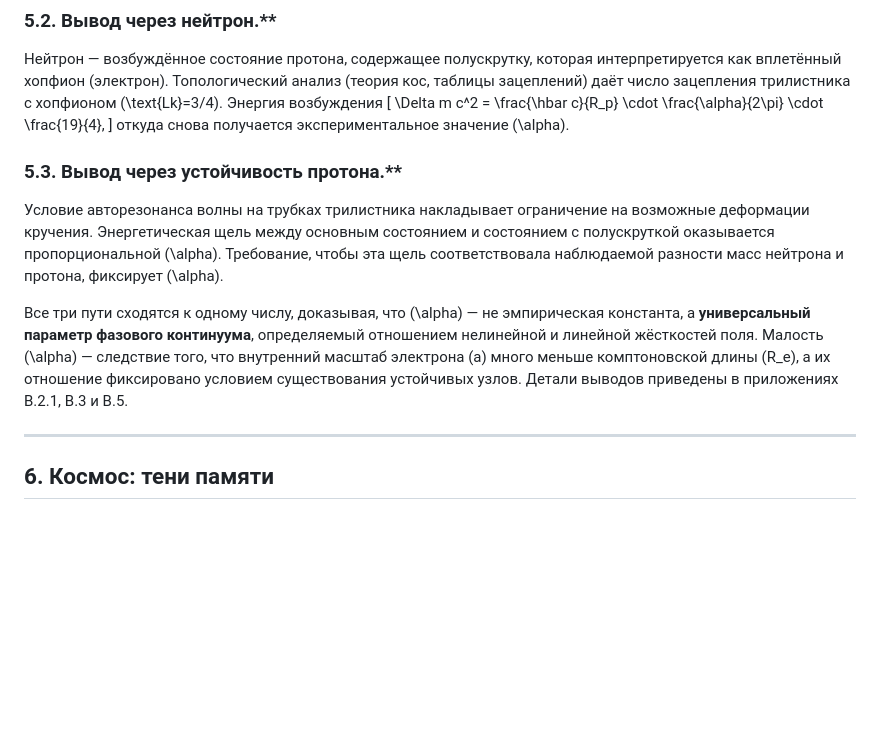
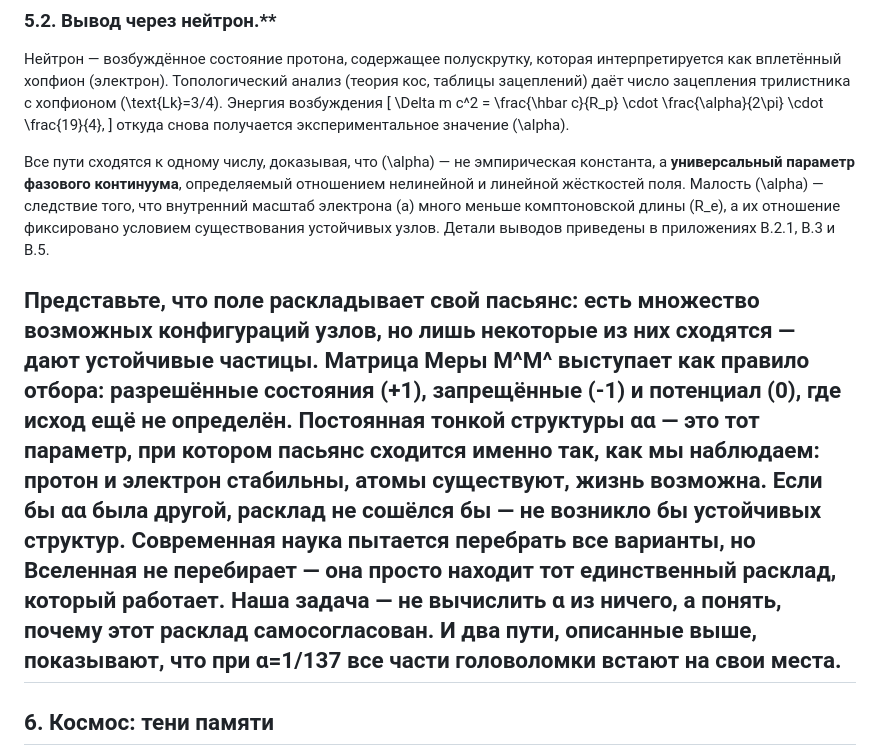
Before and after one commit to ainjohansen/-, a Markdown page: Азъ999-CORE.md, the part around one of its changes. GitHub-like rendering; blank space fills up the shorter version.

```diff
--- a/Азъ999-CORE.md
+++ b/Азъ999-CORE.md
@@ -110,11 +126,10 @@ m_p c^2 = \frac{\hbar c}{R_p} \cdot f_p,\qquad f_p = 4.
 \Delta m c^2 = \frac{\hbar c}{R_p} \cdot \frac{\alpha}{2\pi} \cdot \frac{19}{4},
 \]
 откуда снова получается экспериментальное значение \(\alpha\).
-### 5.3. Вывод через устойчивость протона.**
-Условие авторезонанса волны на трубках трилистника накладывает ограничение на возможные деформации кручения. Энергетическая щель между основным состоянием и состоянием с полускруткой оказывается пропорциональной \(\alpha\). Требование, чтобы эта щель соответствовала наблюдаемой разности масс нейтрона и протона, фиксирует \(\alpha\).
 
-Все три пути сходятся к одному числу, доказывая, что \(\alpha\) — не эмпирическая константа, а **универсальный параметр фазового континуума**, определяемый отношением нелинейной и линейной жёсткостей поля. Малость \(\alpha\) — следствие того, что внутренний масштаб электрона \(a\) много меньше комптоновской длины \(R_e\), а их отношение фиксировано условием существования устойчивых узлов. Детали выводов приведены в приложениях B.2.1, B.3 и B.5.
+Все пути сходятся к одному числу, доказывая, что \(\alpha\) — не эмпирическая константа, а **универсальный параметр фазового континуума**, определяемый отношением нелинейной и линейной жёсткостей поля. Малость \(\alpha\) — следствие того, что внутренний масштаб электрона \(a\) много меньше комптоновской длины \(R_e\), а их отношение фиксировано условием существования устойчивых узлов. Детали выводов приведены в приложениях B.2.1, B.3 и B.5.
 
+Представьте, что поле раскладывает свой пасьянс: есть множество возможных конфигураций узлов, но лишь некоторые из них сходятся — дают устойчивые частицы. Матрица Меры M^M^ выступает как правило отбора: разрешённые состояния (+1), запрещённые (-1) и потенциал (0), где исход ещё не определён. Постоянная тонкой структуры αα — это тот параметр, при котором пасьянс сходится именно так, как мы наблюдаем: протон и электрон стабильны, атомы существуют, жизнь возможна. Если бы αα была другой, расклад не сошёлся бы — не возникло бы устойчивых структур. Современная наука пытается перебрать все варианты, но Вселенная не перебирает — она просто находит тот единственный расклад, который работает. Наша задача — не вычислить α из ничего, а понять, почему этот расклад самосогласован. И два пути, описанные выше, показывают, что при α=1/137 все части головоломки встают на свои места.
 ---
 
 ## 6. Космос: тени памяти
```
Also changed, not shown: other parts of Азъ999-CORE.md (+21 -13 lines).
